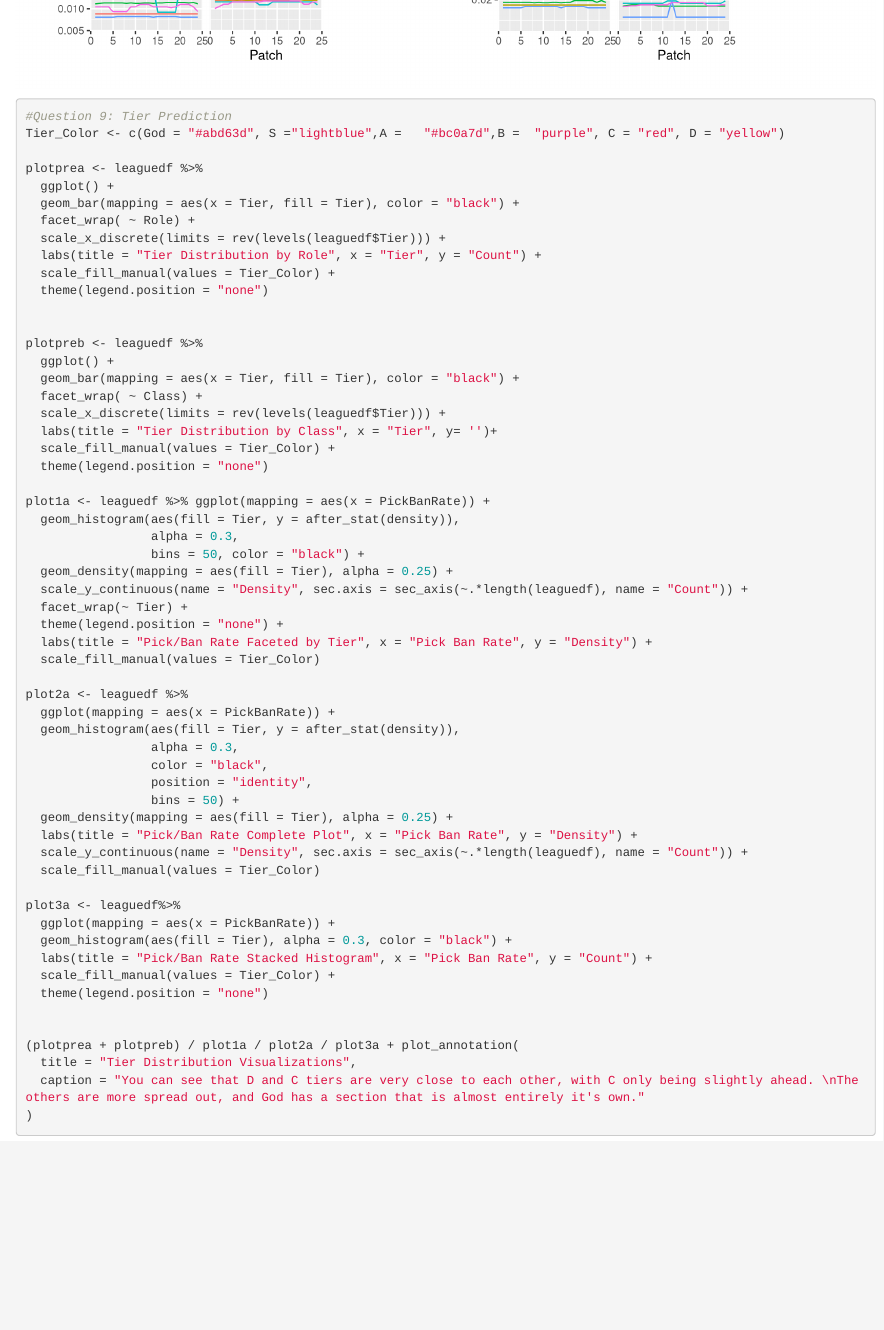
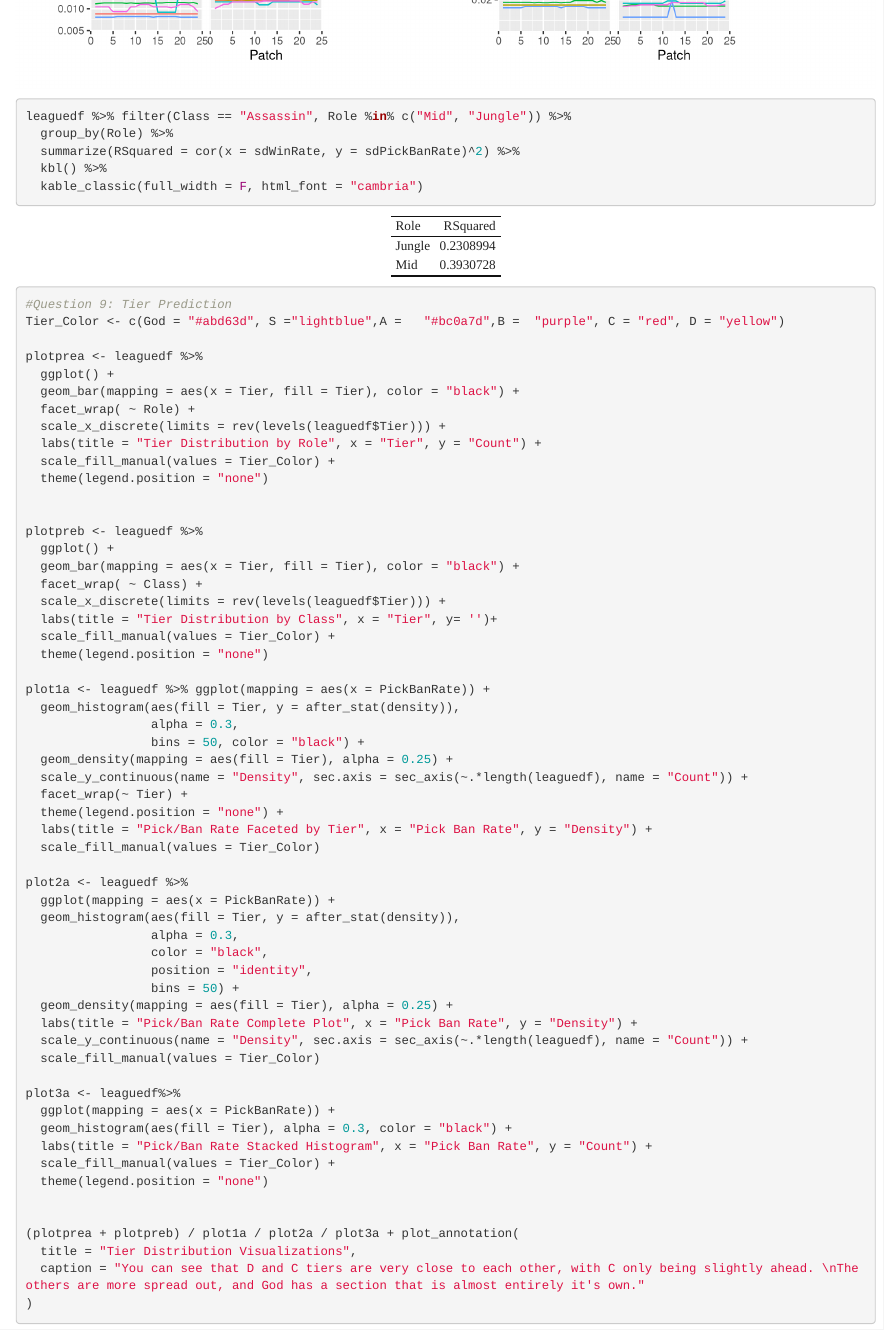
Before and after one commit to Sean0418/STOR-320-Final-Project, an R Markdown document (r_scripts/AnalysisQs/AnalysisQs.Rmd): the page in a window 1100 px wide, from 1930 px down. Rendered offline with R 4.5, knitr and Pandoc, with nearby package versions.

Commit message:
Added Table with KableExtra

````diff
--- a/r_scripts/AnalysisQs/AnalysisQs.Rmd
+++ b/r_scripts/AnalysisQs/AnalysisQs.Rmd
@@ -68,6 +69,12 @@ pw2 <- (plot2a | plot2b) &
 
 (wrap_elements(panel = pw1) / wrap_elements(panel = pw2)) &
   plot_layout(guides = "collect")
+
+leaguedf %>% filter(Class == "Assassin", Role %in% c("Mid", "Jungle")) %>%
+  group_by(Role) %>%
+  summarize(RSquared = cor(x = sdWinRate, y = sdPickBanRate)^2) %>%
+  kbl() %>%
+  kable_classic(full_width = F, html_font = "cambria")
 ```
 
 ```{r, fig.height = 15, fig.width = 10, message = F}
````
Also changed, not shown: r_scripts/AnalysisQs/AnalysisQs.Rmd (1 more changed lines).
